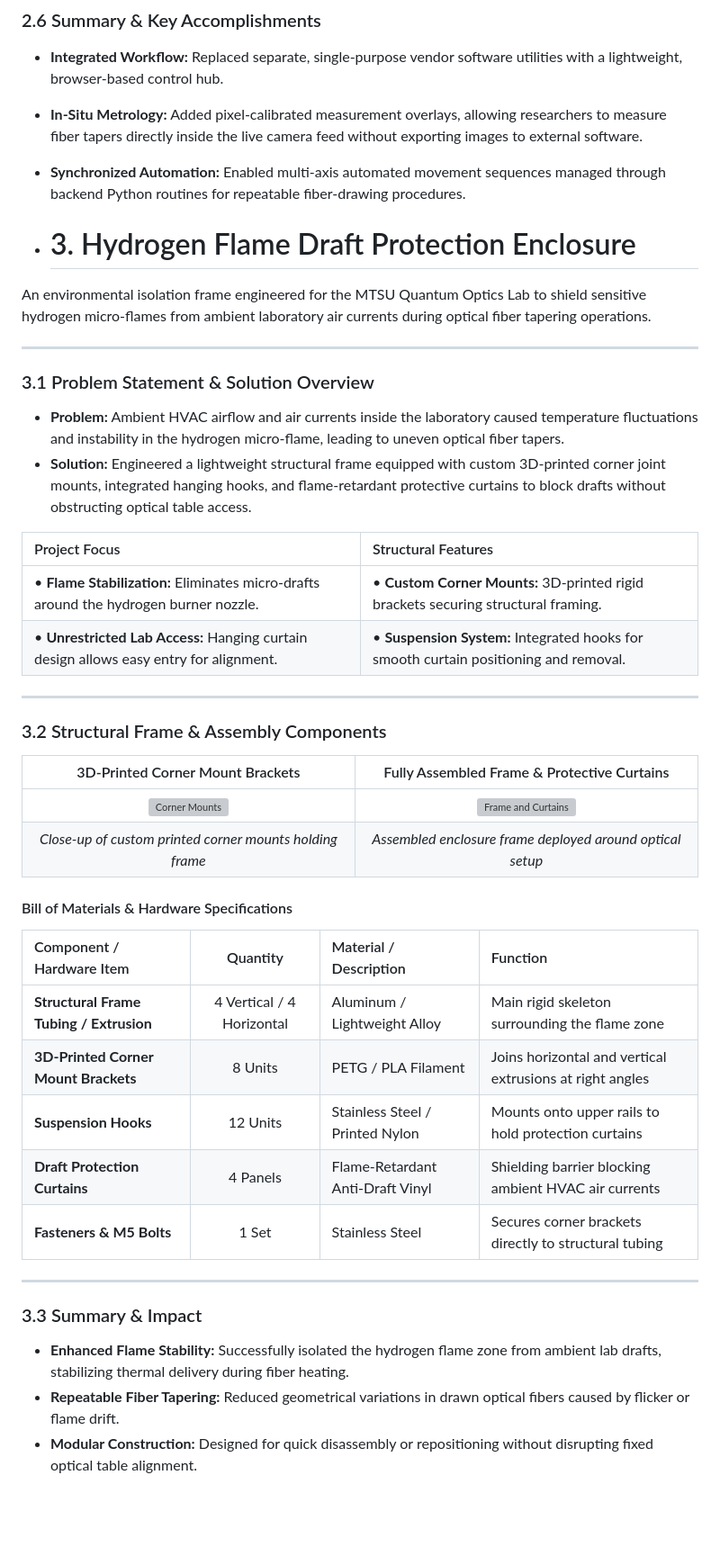
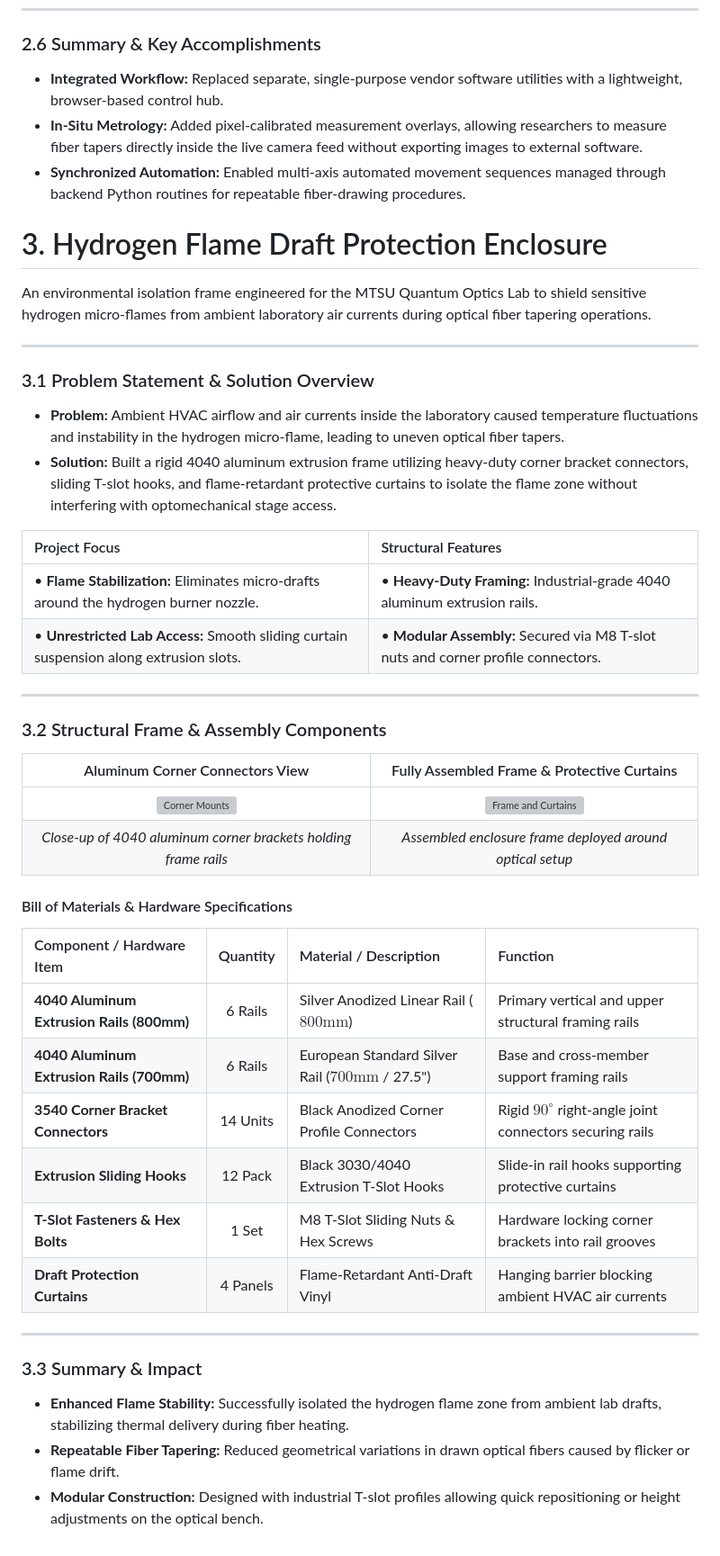
Before and after one commit to jjuca9068/Optics-Lab, a Markdown page: README.md, the part around the change. Shown at 90% size. Rendered like a GitHub page; blank space fills up the shorter version; grey boxes are pictures that could not be loaded.

```diff
--- a/README.md
+++ b/README.md
@@ -178,7 +178,7 @@ Click any file below to view the source code directly in this repository:
 * **In-Situ Metrology:** Added pixel-calibrated measurement overlays, allowing researchers to measure fiber tapers directly inside the live camera feed without exporting images to external software.
 * **Synchronized Automation:** Enabled multi-axis automated movement sequences managed through backend Python routines for repeatable fiber-drawing procedures.
 
-* # 3. Hydrogen Flame Draft Protection Enclosure
+# 3. Hydrogen Flame Draft Protection Enclosure
 
 An environmental isolation frame engineered for the MTSU Quantum Optics Lab to shield sensitive hydrogen micro-flames from ambient laboratory air currents during optical fiber tapering operations.
 
@@ -187,31 +187,32 @@ An environmental isolation frame engineered for the MTSU Quantum Optics Lab to s
 ### 3.1 Problem Statement & Solution Overview
 
 * **Problem:** Ambient HVAC airflow and air currents inside the laboratory caused temperature fluctuations and instability in the hydrogen micro-flame, leading to uneven optical fiber tapers.
-* **Solution:** Engineered a lightweight structural frame equipped with custom 3D-printed corner joint mounts, integrated hanging hooks, and flame-retardant protective curtains to block drafts without obstructing optical table access.
+* **Solution:** Built a rigid 4040 aluminum extrusion frame utilizing heavy-duty corner bracket connectors, sliding T-slot hooks, and flame-retardant protective curtains to isolate the flame zone without interfering with optomechanical stage access.
 
 | Project Focus | Structural Features |
 | :--- | :--- |
-| • **Flame Stabilization:** Eliminates micro-drafts around the hydrogen burner nozzle. | • **Custom Corner Mounts:** 3D-printed rigid brackets securing structural framing. |
-| • **Unrestricted Lab Access:** Hanging curtain design allows easy entry for alignment. | • **Suspension System:** Integrated hooks for smooth curtain positioning and removal. |
+| • **Flame Stabilization:** Eliminates micro-drafts around the hydrogen burner nozzle. | • **Heavy-Duty Framing:** Industrial-grade 4040 aluminum extrusion rails. |
+| • **Unrestricted Lab Access:** Smooth sliding curtain suspension along extrusion slots. | • **Modular Assembly:** Secured via M8 T-slot nuts and corner profile connectors. |
 
 ---
 
 ### 3.2 Structural Frame & Assembly Components
 
-| 3D-Printed Corner Mount Brackets | Fully Assembled Frame & Protective Curtains |
+| Aluminum Corner Connectors View | Fully Assembled Frame & Protective Curtains |
 | :---: | :---: |
 | ![Corner Mounts](./Corner_Mounts.jpeg) | ![Frame and Curtains](./Frame_and_Curtains.jpeg) |
-| *Close-up of custom printed corner mounts holding frame* | *Assembled enclosure frame deployed around optical setup* |
+| *Close-up of 4040 aluminum corner brackets holding frame rails* | *Assembled enclosure frame deployed around optical setup* |
 
 #### Bill of Materials & Hardware Specifications
 
 | Component / Hardware Item | Quantity | Material / Description | Function |
 | :--- | :---: | :--- | :--- |
-| **Structural Frame Tubing / Extrusion** | 4 Vertical / 4 Horizontal | Aluminum / Lightweight Alloy | Main rigid skeleton surrounding the flame zone |
-| **3D-Printed Corner Mount Brackets** | 8 Units | PETG / PLA Filament | Joins horizontal and vertical extrusions at right angles |
-| **Suspension Hooks** | 12 Units | Stainless Steel / Printed Nylon | Mounts onto upper rails to hold protection curtains |
-| **Draft Protection Curtains** | 4 Panels | Flame-Retardant Anti-Draft Vinyl | Shielding barrier blocking ambient HVAC air currents |
-| **Fasteners & M5 Bolts** | 1 Set | Stainless Steel | Secures corner brackets directly to structural tubing |
+| **4040 Aluminum Extrusion Rails (800mm)** | 6 Rails | Silver Anodized Linear Rail ($800\text{mm}$) | Primary vertical and upper structural framing rails |
+| **4040 Aluminum Extrusion Rails (700mm)** | 6 Rails | European Standard Silver Rail ($700\text{mm}$ / 27.5") | Base and cross-member support framing rails |
+| **3540 Corner Bracket Connectors** | 14 Units | Black Anodized Corner Profile Connectors | Rigid $90^\circ$ right-angle joint connectors securing rails |
+| **Extrusion Sliding Hooks** | 12 Pack | Black 3030/4040 Extrusion T-Slot Hooks | Slide-in rail hooks supporting protective curtains |
+| **T-Slot Fasteners & Hex Bolts** | 1 Set | M8 T-Slot Sliding Nuts & Hex Screws | Hardware locking corner brackets into rail grooves |
+| **Draft Protection Curtains** | 4 Panels | Flame-Retardant Anti-Draft Vinyl | Hanging barrier blocking ambient HVAC air currents |
 
 ---
 
@@ -219,4 +220,4 @@ An environmental isolation frame engineered for the MTSU Quantum Optics Lab to s
 
 * **Enhanced Flame Stability:** Successfully isolated the hydrogen flame zone from ambient lab drafts, stabilizing thermal delivery during fiber heating.
 * **Repeatable Fiber Tapering:** Reduced geometrical variations in drawn optical fibers caused by flicker or flame drift.
-* **Modular Construction:** Designed for quick disassembly or repositioning without disrupting fixed optical table alignment.
+* **Modular Construction:** Designed with industrial T-slot profiles allowing quick repositioning or height adjustments on the optical bench.
```
